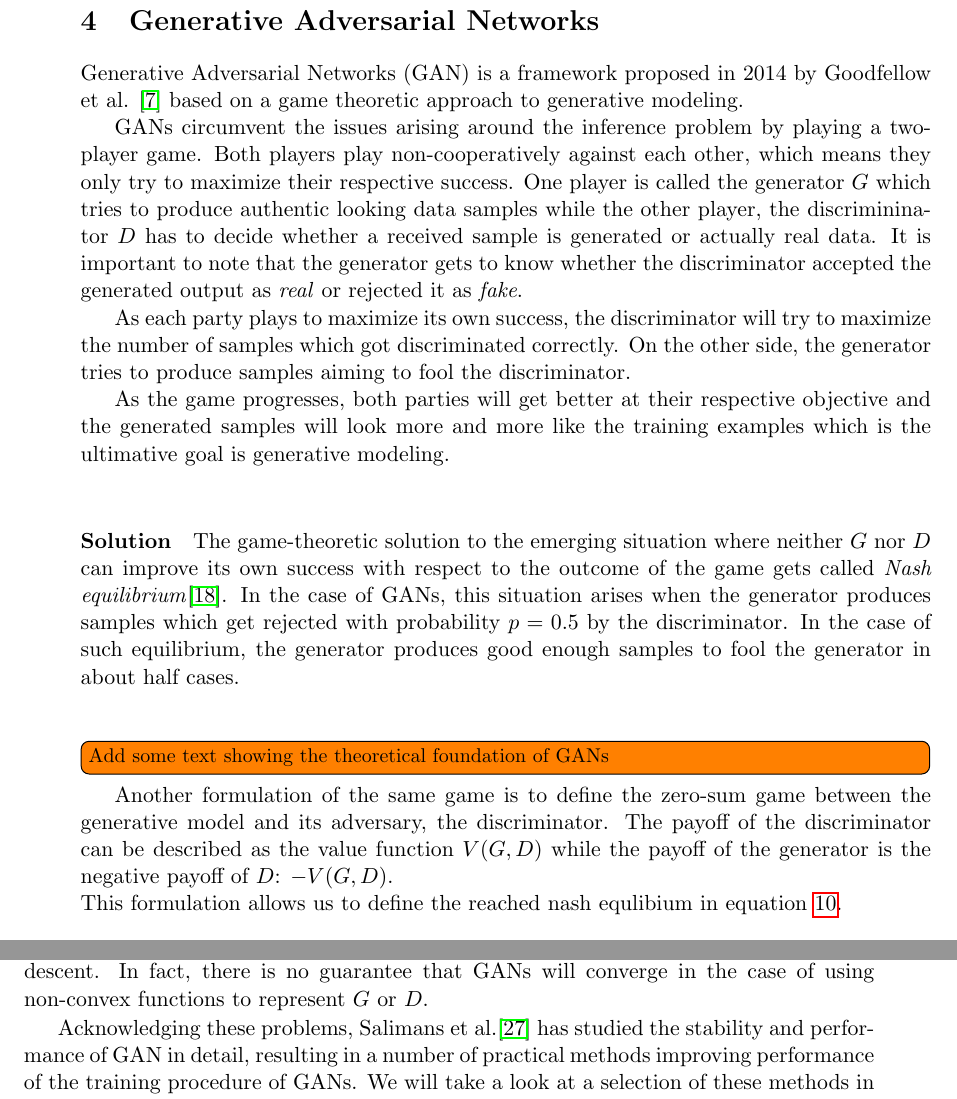
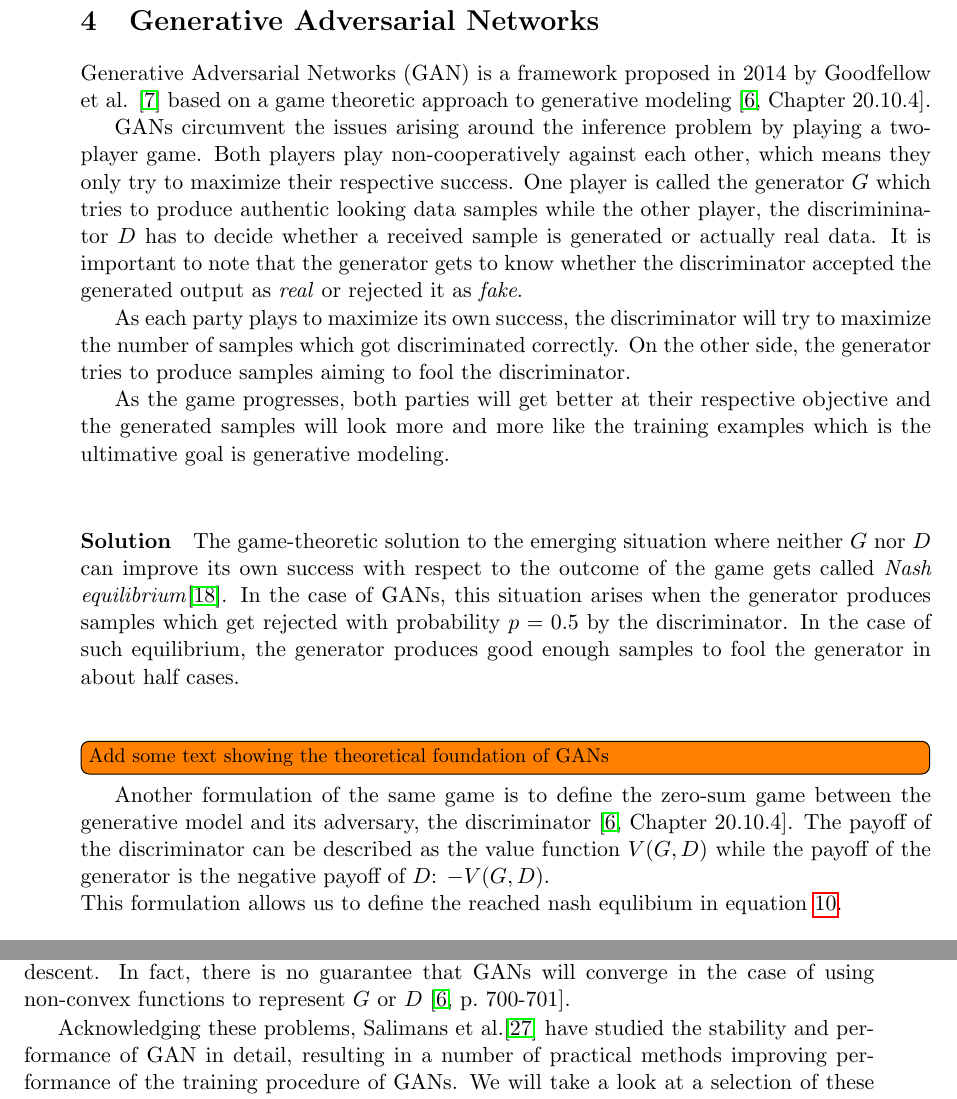
Before and after one commit to Spotlight0xff/deeplearning-seminar, a LaTeX paper (paper/paper.tex, which reads paper/chapters/gan.tex): two parts of pages 19 and 22 of 28, joined at a grey line, cut so that both start at the same text. Compiled offline with pdfLaTeX.

Commit message:
minor changes to GAN part

```diff
--- a/paper/chapters/gan.tex
+++ b/paper/chapters/gan.tex
@@ -2,7 +2,7 @@
 \label{sec:gan}
 
 %%% when introduced, game theory approach
-Generative Adversarial Networks (GAN) is a framework proposed in 2014 by Goodfellow et al. \cite{gan:2014} based on a game theoretic approach to generative modeling.
+Generative Adversarial Networks (GAN) is a framework proposed in 2014 by Goodfellow et al. \cite{gan:2014} based on a game theoretic approach to generative modeling~\cite[Chapter~20.10.4]{deeplearning:2016}.
 %which has gathered a lot of attention in the deep learning community and in the last few years many extensions have been [proposed] (citations).
 
 GANs circumvent the issues arising around the inference problem by playing a two-player game. Both players play non-cooperatively against each other, which means they only try to maximize their respective success.
@@ -27,7 +27,7 @@ In the case of GANs, this situation arises when the generator produces samples w
 
 
 
-Another formulation of the same game is to define the zero-sum game between the generative model and its adversary, the discriminator.
+Another formulation of the same game is to define the zero-sum game between the generative model and its adversary, the discriminator~\cite[Chapter~20.10.4]{deeplearning:2016}.
 The payoff of the discriminator can be described as the value function $V(G,D)$ while the payoff of the generator is the negative payoff of $D$: $-V(G,D)$.\\
 This formulation allows us to define the reached nash equlibium in equation \ref{eq:zerosum_convergence}.
 \begin{equation}
@@ -189,11 +189,12 @@ For any given generator $G$ and data points $x \sim p_{data}(x)$, the optimal di
 \subsection{Stability and Performance}
 \label{sub:gan_stability}
 In the common case where both function approximators $G$ and $D$ are implemented using deep neural networks, GANs have been shown to be difficult to train using gradient descent.
-In fact, there is no guarantee that GANs will converge in the case of using non-convex functions to represent $G$ or $D$.
+In fact, there is no guarantee that GANs will converge in the case of using non-convex functions to represent $G$ or $D$~\cite[p.~700-701]{deeplearning:2016}.
 
 %These issues have been credited to the problem of finding the nash equilibrium in the minimax-game with continious, high-dimensional parameters instead of more traditional optimization problems.
 %TheseAdditionally to these hypothetical thoughts, \cite{gan_distinguish_crit:2014} have shown that these methods may fail to converge.
-Acknowledging these problems, Salimans et al.\cite{improved_gan:2016} has studied the stability and performance of GAN in detail, resulting in a number of practical methods improving performance of the training procedure of GANs.
+
+Acknowledging these problems, Salimans et al.\cite{improved_gan:2016} have studied the stability and performance of GAN in detail, resulting in a number of practical methods improving performance of the training procedure of GANs.
 We will take a look at a selection of these methods in the following, focussing on deep neural networks as approximators in both $D$ and $G$.
 
 \subsubsection{Freeze Learning}
```
